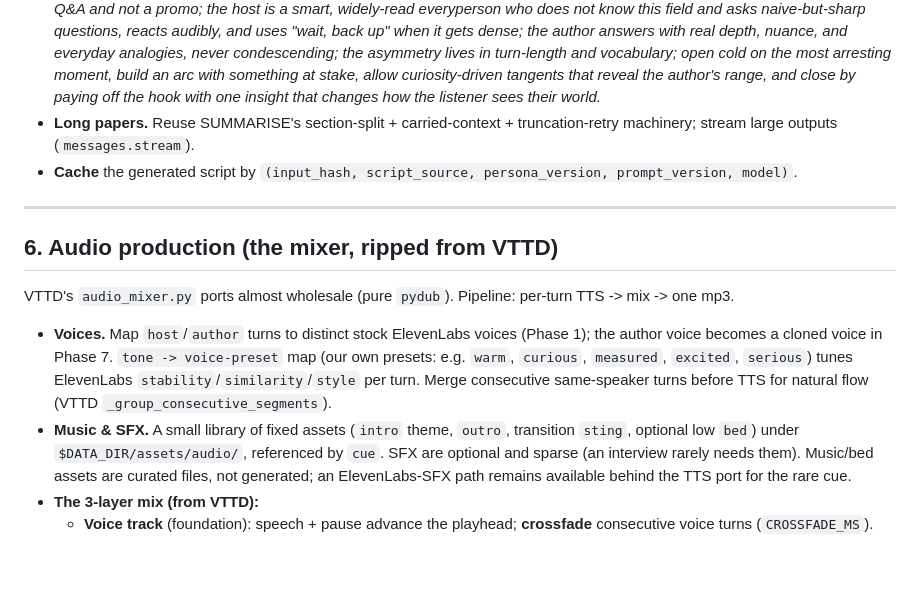
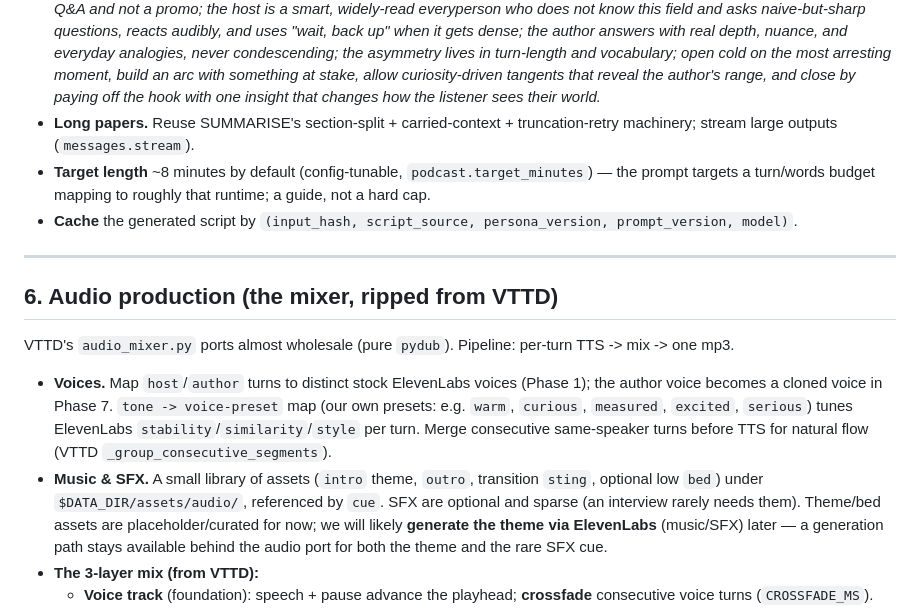
Before and after one commit to LukeHeffAI/research-paper-summaries, a Markdown page: docs/podcast_design.md, the part around the change. GitHub-like rendering; blank space fills up the shorter version.

Commit message:
docs: podcast — 8-min default episode length (tunable) + ElevenLabs theme note
Episode length defaults to ~8 min via podcast.target_minutes (config-tunable, a guide not a hard cap); theme/bed music will likely be generated via ElevenLabs later.

Co-Authored-By: Claude Opus 4.8 (1M context) <noreply@anthropic.com>
Claude-Session: https://claude.ai/code/session_01AmMGDoVi4CcgfUGt3kwjfB

```diff
--- a/docs/podcast_design.md
+++ b/docs/podcast_design.md
@@ -124,6 +124,7 @@ Note the cold open *before* the intro music, the "wait, back up", the specific r
 - **Input (configurable; default = the WHOLE PAPER).** Generate the interview from the *full paper* by default — feeding the summary (which was itself made from the paper) loses signal. The summary path is built as a **configurable alternative** (cheaper) via `podcast.script_source = "paper" | "summary"`. The paper is sent to Claude **natively** (the `LLMClient` PDF-document path) by default.
 - **Structured output + craft prompt.** A versioned `SYSTEM_PROMPT` encodes the host persona (§1) + the principles/techniques/anti-patterns (§2) and demands the `NarrationScript` JSON via `messages.parse` (mirrors VTTD's `script_adapter`). The one-paragraph distillation for the system framing: *write a warm, genuinely curious conversation - not a Q&A and not a promo; the host is a smart, widely-read everyperson who does not know this field and asks naive-but-sharp questions, reacts audibly, and uses "wait, back up" when it gets dense; the author answers with real depth, nuance, and everyday analogies, never condescending; the asymmetry lives in turn-length and vocabulary; open cold on the most arresting moment, build an arc with something at stake, allow curiosity-driven tangents that reveal the author's range, and close by paying off the hook with one insight that changes how the listener sees their world.*
 - **Long papers.** Reuse SUMMARISE's section-split + carried-context + truncation-retry machinery; stream large outputs (`messages.stream`).
+- **Target length** ~8 minutes by default (config-tunable, `podcast.target_minutes`) — the prompt targets a turn/words budget mapping to roughly that runtime; a guide, not a hard cap.
 - **Cache** the generated script by `(input_hash, script_source, persona_version, prompt_version, model)`.
 
 ---
@@ -133,7 +134,7 @@ Note the cold open *before* the intro music, the "wait, back up", the specific r
 VTTD's `audio_mixer.py` ports almost wholesale (pure `pydub`). Pipeline: per-turn TTS -> mix -> one mp3.
 
 - **Voices.** Map `host`/`author` turns to distinct stock ElevenLabs voices (Phase 1); the author voice becomes a cloned voice in Phase 7. `tone -> voice-preset` map (our own presets: e.g. `warm`, `curious`, `measured`, `excited`, `serious`) tunes ElevenLabs `stability`/`similarity`/`style` per turn. Merge consecutive same-speaker turns before TTS for natural flow (VTTD `_group_consecutive_segments`).
-- **Music & SFX.** A small library of fixed assets (`intro` theme, `outro`, transition `sting`, optional low `bed`) under `$DATA_DIR/assets/audio/`, referenced by `cue`. SFX are optional and sparse (an interview rarely needs them). Music/bed assets are curated files, not generated; an ElevenLabs-SFX path remains available behind the TTS port for the rare cue.
+- **Music & SFX.** A small library of assets (`intro` theme, `outro`, transition `sting`, optional low `bed`) under `$DATA_DIR/assets/audio/`, referenced by `cue`. SFX are optional and sparse (an interview rarely needs them). Theme/bed assets are placeholder/curated for now; we will likely **generate the theme via ElevenLabs** (music/SFX) later — a generation path stays available behind the audio port for both the theme and the rare SFX cue.
 - **The 3-layer mix (from VTTD):**
   - **Voice track** (foundation): speech + pause advance the playhead; **crossfade** consecutive voice turns (`CROSSFADE_MS`).
   - **Music/ambient bed** (underneath, low dB): `under=True` cues are looped to fill their span and fade between sections; they do not advance the playhead.
```
